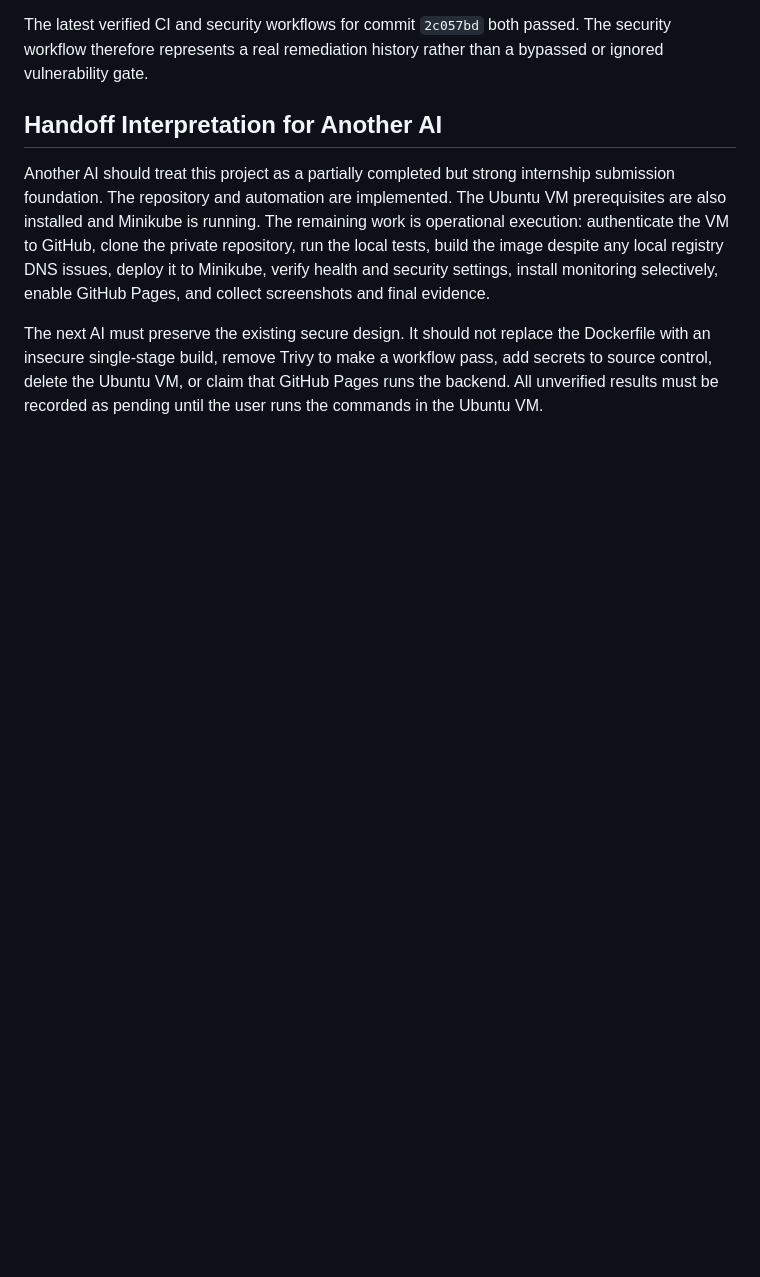
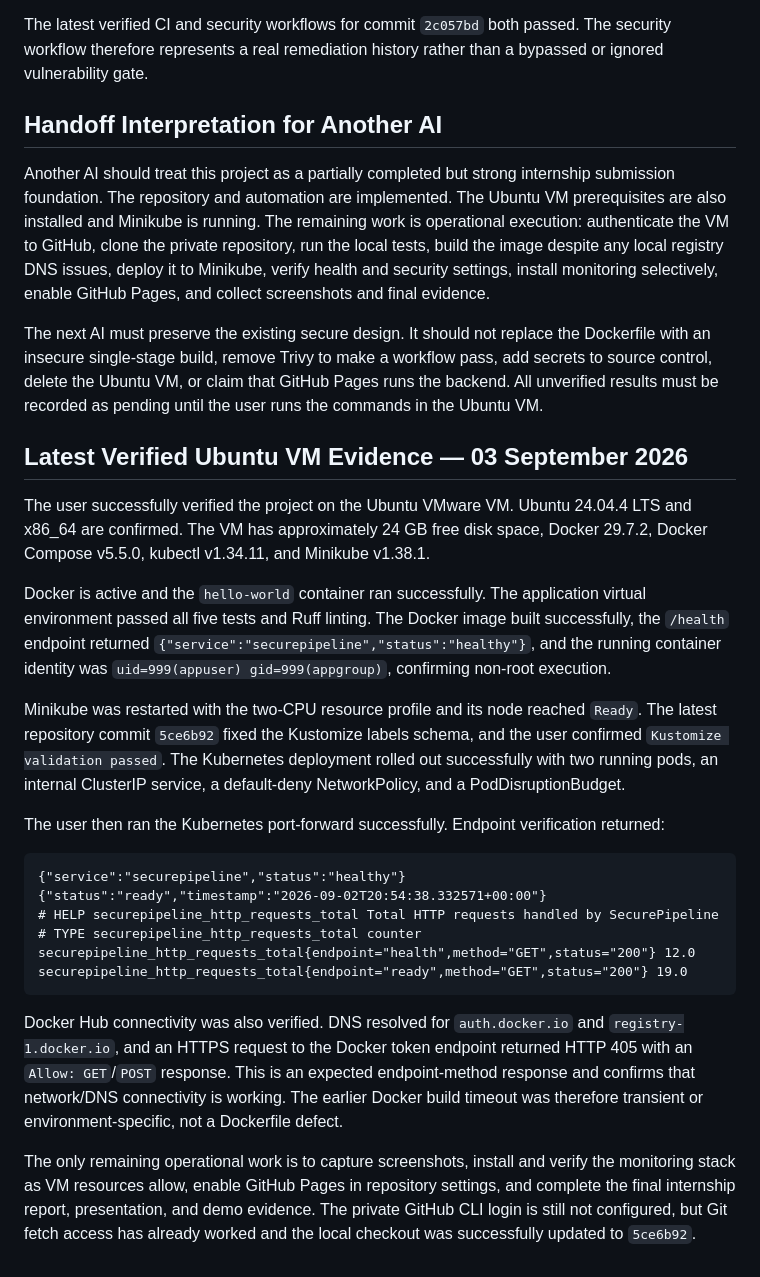
Before and after one commit to anon-443/SecurePipeline, a Markdown page: AI_HANDOFF.md, the part around the change. Rendered like a GitHub page; blank space fills up the shorter version.

Commit message:
docs: record verified Ubuntu deployment evidence

````diff
--- a/AI_HANDOFF.md
+++ b/AI_HANDOFF.md
@@ -720,3 +720,27 @@ The latest verified CI and security workflows for commit `2c057bd` both passed.
 Another AI should treat this project as a partially completed but strong internship submission foundation. The repository and automation are implemented. The Ubuntu VM prerequisites are also installed and Minikube is running. The remaining work is operational execution: authenticate the VM to GitHub, clone the private repository, run the local tests, build the image despite any local registry DNS issues, deploy it to Minikube, verify health and security settings, install monitoring selectively, enable GitHub Pages, and collect screenshots and final evidence.
 
 The next AI must preserve the existing secure design. It should not replace the Dockerfile with an insecure single-stage build, remove Trivy to make a workflow pass, add secrets to source control, delete the Ubuntu VM, or claim that GitHub Pages runs the backend. All unverified results must be recorded as pending until the user runs the commands in the Ubuntu VM.
+
+
+## Latest Verified Ubuntu VM Evidence — 03 September 2026
+
+The user successfully verified the project on the Ubuntu VMware VM. Ubuntu 24.04.4 LTS and x86_64 are confirmed. The VM has approximately 24 GB free disk space, Docker 29.7.2, Docker Compose v5.5.0, kubectl v1.34.11, and Minikube v1.38.1.
+
+Docker is active and the `hello-world` container ran successfully. The application virtual environment passed all five tests and Ruff linting. The Docker image built successfully, the `/health` endpoint returned `{"service":"securepipeline","status":"healthy"}`, and the running container identity was `uid=999(appuser) gid=999(appgroup)`, confirming non-root execution.
+
+Minikube was restarted with the two-CPU resource profile and its node reached `Ready`. The latest repository commit `5ce6b92` fixed the Kustomize labels schema, and the user confirmed `Kustomize validation passed`. The Kubernetes deployment rolled out successfully with two running pods, an internal ClusterIP service, a default-deny NetworkPolicy, and a PodDisruptionBudget.
+
+The user then ran the Kubernetes port-forward successfully. Endpoint verification returned:
+
+```text
+{"service":"securepipeline","status":"healthy"}
+{"status":"ready","timestamp":"2026-09-02T20:54:38.332571+00:00"}
+# HELP securepipeline_http_requests_total Total HTTP requests handled by SecurePipeline
+# TYPE securepipeline_http_requests_total counter
+securepipeline_http_requests_total{endpoint="health",method="GET",status="200"} 12.0
+securepipeline_http_requests_total{endpoint="ready",method="GET",status="200"} 19.0
+```
+
+Docker Hub connectivity was also verified. DNS resolved for `auth.docker.io` and `registry-1.docker.io`, and an HTTPS request to the Docker token endpoint returned HTTP 405 with an `Allow: GET`/`POST` response. This is an expected endpoint-method response and confirms that network/DNS connectivity is working. The earlier Docker build timeout was therefore transient or environment-specific, not a Dockerfile defect.
+
+The only remaining operational work is to capture screenshots, install and verify the monitoring stack as VM resources allow, enable GitHub Pages in repository settings, and complete the final internship report, presentation, and demo evidence. The private GitHub CLI login is still not configured, but Git fetch access has already worked and the local checkout was successfully updated to `5ce6b92`.
````
